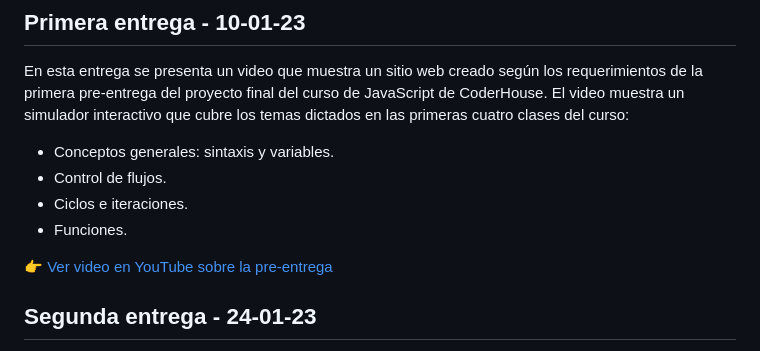
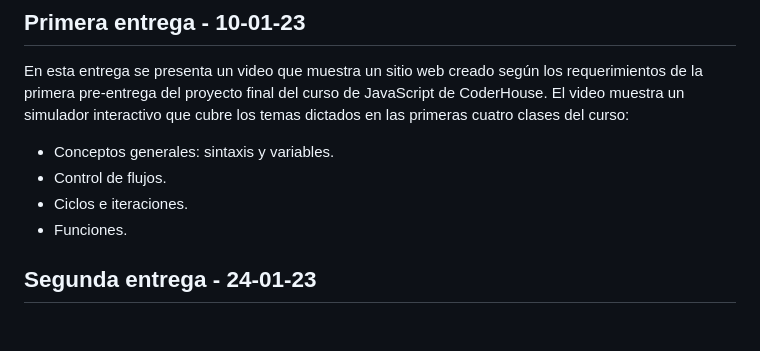
Before and after one commit to careb36/JavaScript-CoderHouse, a Markdown page: README.md, the part around the change. Drawn GitHub-style; blank space fills up the shorter version.

```diff
--- a/README.md
+++ b/README.md
@@ -85,8 +85,6 @@ En esta entrega se presenta un video que muestra un sitio web creado según los
 - Control de flujos.
 - Ciclos e iteraciones.
 - Funciones.
-
-👉 [Ver video en YouTube sobre la pre-entrega](https://youtu.be/7t9aAhskFQg)
 
 ## Segunda entrega - 24-01-23
 
```
